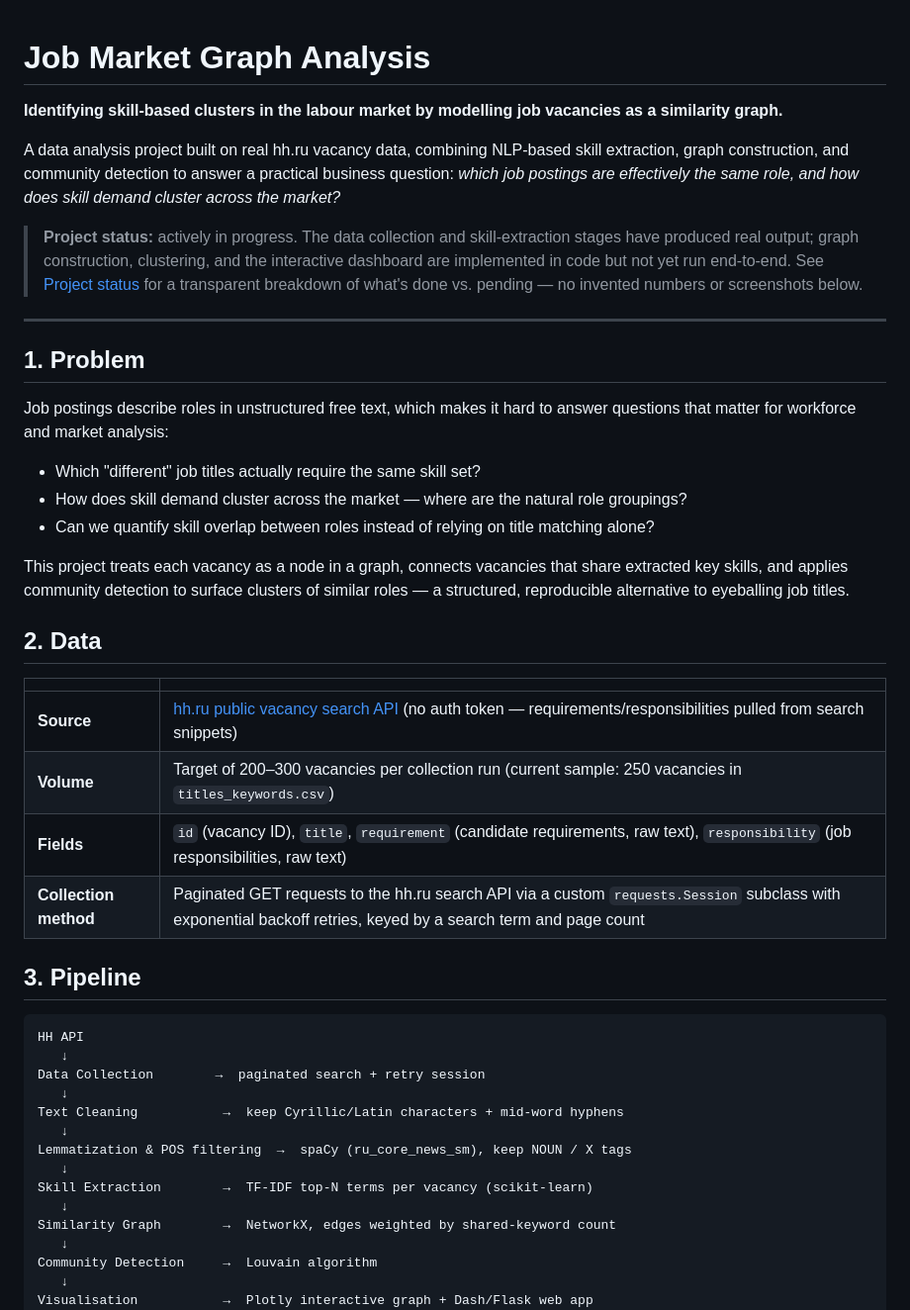
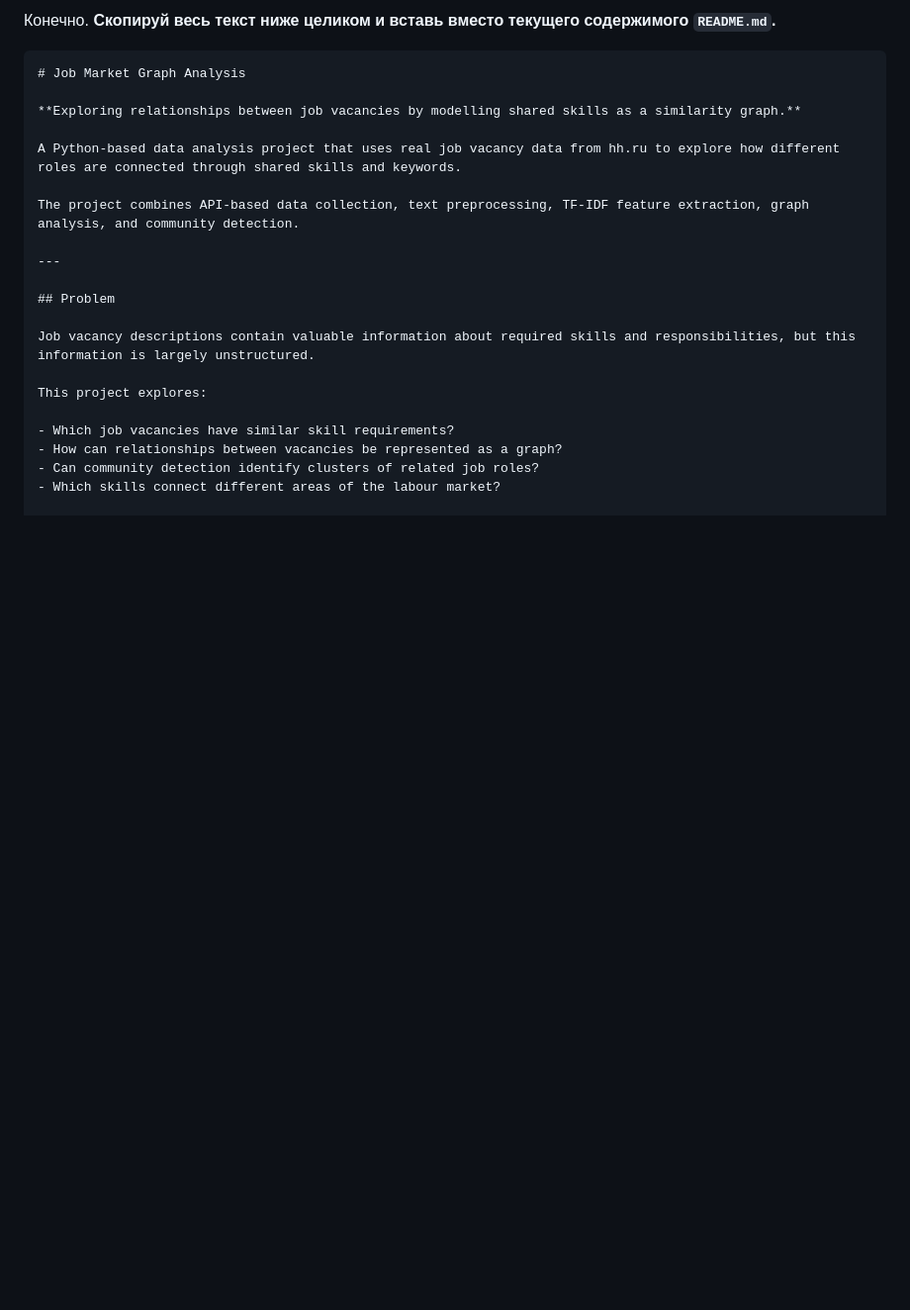
Before and after one commit to yatayusha/job-market-graph-analysis, a Markdown page: README.md, the part around one of its changes. Shown at 99% size. Drawn GitHub-style; blank space fills up the shorter version.

`````diff
--- a/README.md
+++ b/README.md
@@ -1,49 +1,24 @@
+Конечно. **Скопируй весь текст ниже целиком и вставь вместо текущего содержимого `README.md`.**
+
+````markdown
 # Job Market Graph Analysis
 
-**Identifying skill-based clusters in the labour market by modelling job vacancies as a similarity graph.**
+**Exploring relationships between job vacancies by modelling shared skills as a similarity graph.**
 
-A data analysis project built on real hh.ru vacancy data, combining NLP-based skill extraction, graph construction, and community detection to answer a practical business question: *which job postings are effectively the same role, and how does skill demand cluster across the market?*
+A Python-based data analysis project that uses real job vacancy data from hh.ru to explore how different roles are connected through shared skills and keywords.
 
-> **Project status:** actively in progress. The data collection and skill-extraction stages have produced real output; graph construction, clustering, and the interactive dashboard are implemented in code but not yet run end-to-end. See [Project status](#project-status) for a transparent breakdown of what's done vs. pending — no invented numbers or screenshots below.
+The project combines API-based data collection, text preprocessing, TF-IDF feature extraction, graph analysis, and community detection.
 
 ---
 
-## 1. Problem
+## Problem
 
-Job postings describe roles in unstructured free text, which makes it hard to answer questions that matter for workforce and market analysis:
+Job vacancy descriptions contain valuable information about required skills and responsibilities, but this information is largely unstructured.
 
-- Which "different" job titles actually require the same skill set?
-- How does skill demand cluster across the market — where are the natural role groupings?
-- Can we quantify skill overlap between roles instead of relying on title matching alone?
+This project explores:
 
-This project treats each vacancy as a node in a graph, connects vacancies that share extracted key skills, and applies community detection to surface clusters of similar roles — a structured, reproducible alternative to eyeballing job titles.
+- Which job vacancies have similar skill requirements?
+- How can relationships between vacancies be represented as a graph?
+- Can community detection identify clusters of related job roles?
+- Which skills connect different areas of the labour market?
 
-## 2. Data
-
-| | |
-|---|---|
-| **Source** | [hh.ru public vacancy search API](https://api.hh.ru/openapi/redoc#tag/Poisk-vakansij/operation/get-vacancies) (no auth token — requirements/responsibilities pulled from search snippets) |
-| **Volume** | Target of 200–300 vacancies per collection run (current sample: 250 vacancies in `titles_keywords.csv`) |
-| **Fields** | `id` (vacancy ID), `title`, `requirement` (candidate requirements, raw text), `responsibility` (job responsibilities, raw text) |
-| **Collection method** | Paginated GET requests to the hh.ru search API via a custom `requests.Session` subclass with exponential backoff retries, keyed by a search term and page count |
-
-## 3. Pipeline
-
-```
-HH API
-   ↓
-Data Collection        →  paginated search + retry session
-   ↓
-Text Cleaning           →  keep Cyrillic/Latin characters + mid-word hyphens
-   ↓
-Lemmatization & POS filtering  →  spaCy (ru_core_news_sm), keep NOUN / X tags
-   ↓
-Skill Extraction        →  TF-IDF top-N terms per vacancy (scikit-learn)
-   ↓
-Similarity Graph        →  NetworkX, edges weighted by shared-keyword count
-   ↓
-Community Detection     →  Louvain algorithm
-   ↓
-Visualisation           →  Plotly interactive graph + Dash/Flask web app
-```
-
`````
Also changed, not shown: other parts of README.md (+219 -53 lines).
